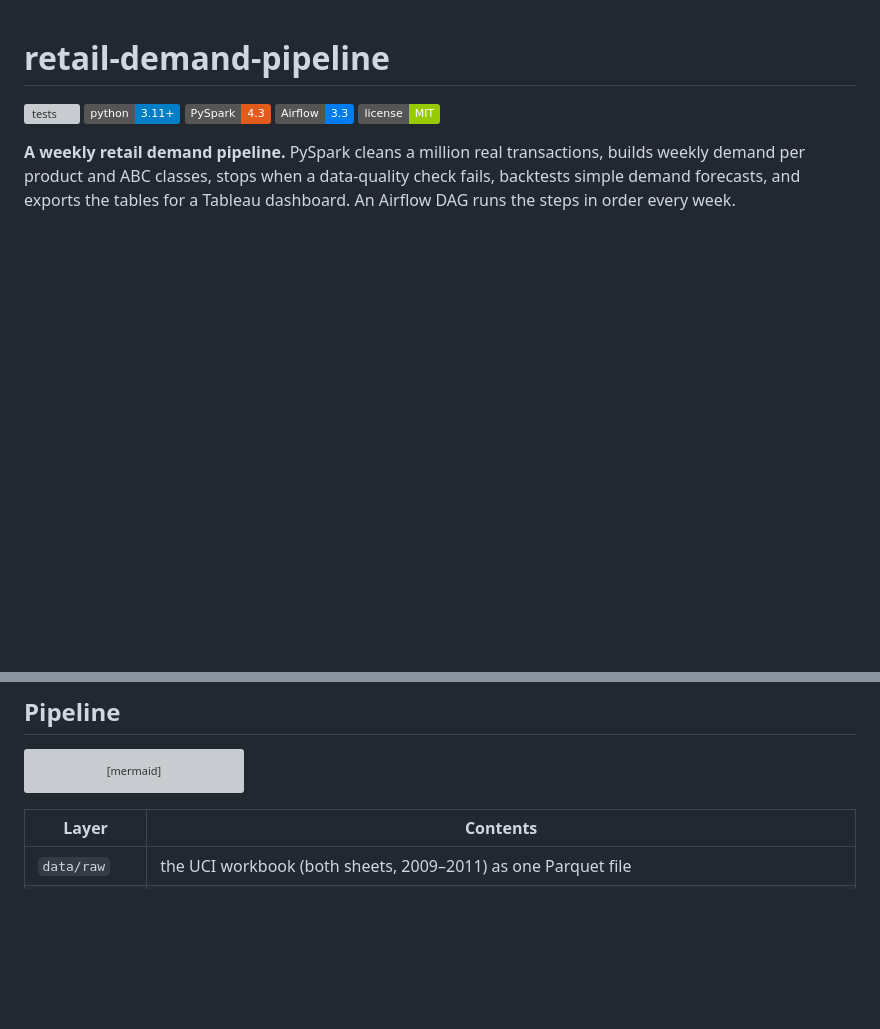
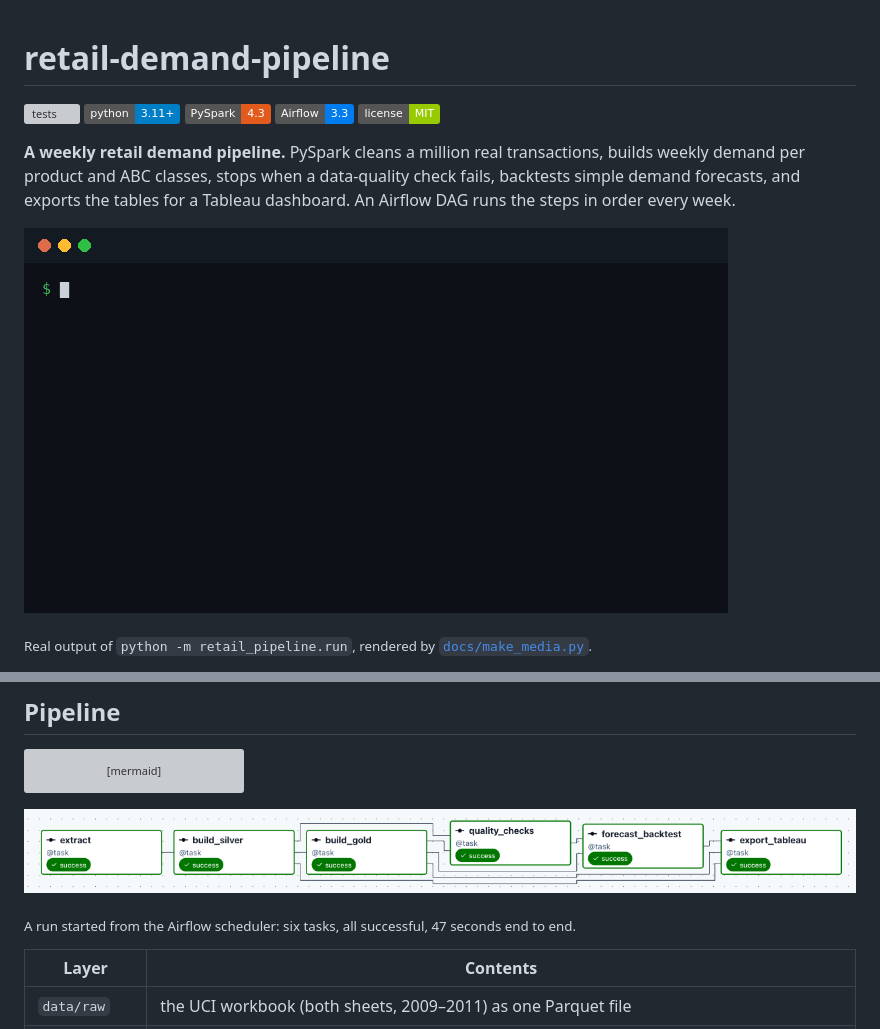
Before and after one commit to YusufErem/retail-demand-pipeline, a Markdown page: README.md, 2 parts joined by grey strips. GitHub-like rendering; pictures changed too: docs/airflow_run.png (added), docs/demo.gif (added); badges without logos; blank space fills up the shorter version; grey boxes are pictures that could not be loaded.

Commit message:
Add terminal animation and Airflow run screenshot to the README

````diff
--- a/README.md
+++ b/README.md
@@ -9,6 +9,10 @@
 **A weekly retail demand pipeline.** PySpark cleans a million real transactions, builds weekly demand per product
 and ABC classes, stops when a data-quality check fails, backtests simple demand forecasts, and exports the tables
 for a Tableau dashboard. An Airflow DAG runs the steps in order every week.
+
+![Terminal run of the pipeline](docs/demo.gif)
+
+<sub>Real output of `python -m retail_pipeline.run`, rendered by [`docs/make_media.py`](docs/make_media.py).</sub>
 
 ![Weekly revenue, ABC Pareto curve and forecast backtest](docs/pipeline_outputs.png)
 
@@ -25,6 +29,10 @@ flowchart LR
     D --> E[forecast_backtest<br/><sub>top 50 A products</sub>]
     E --> F[export_tableau<br/><sub>CSV extracts</sub>]
 ```
+
+![The six tasks in the Airflow UI, all successful](docs/airflow_run.png)
+
+<sub>A run started from the Airflow scheduler: six tasks, all successful, 47 seconds end to end.</sub>
 
 | Layer | Contents |
 |---|---|
````
Also changed, not shown: 1 other file.
